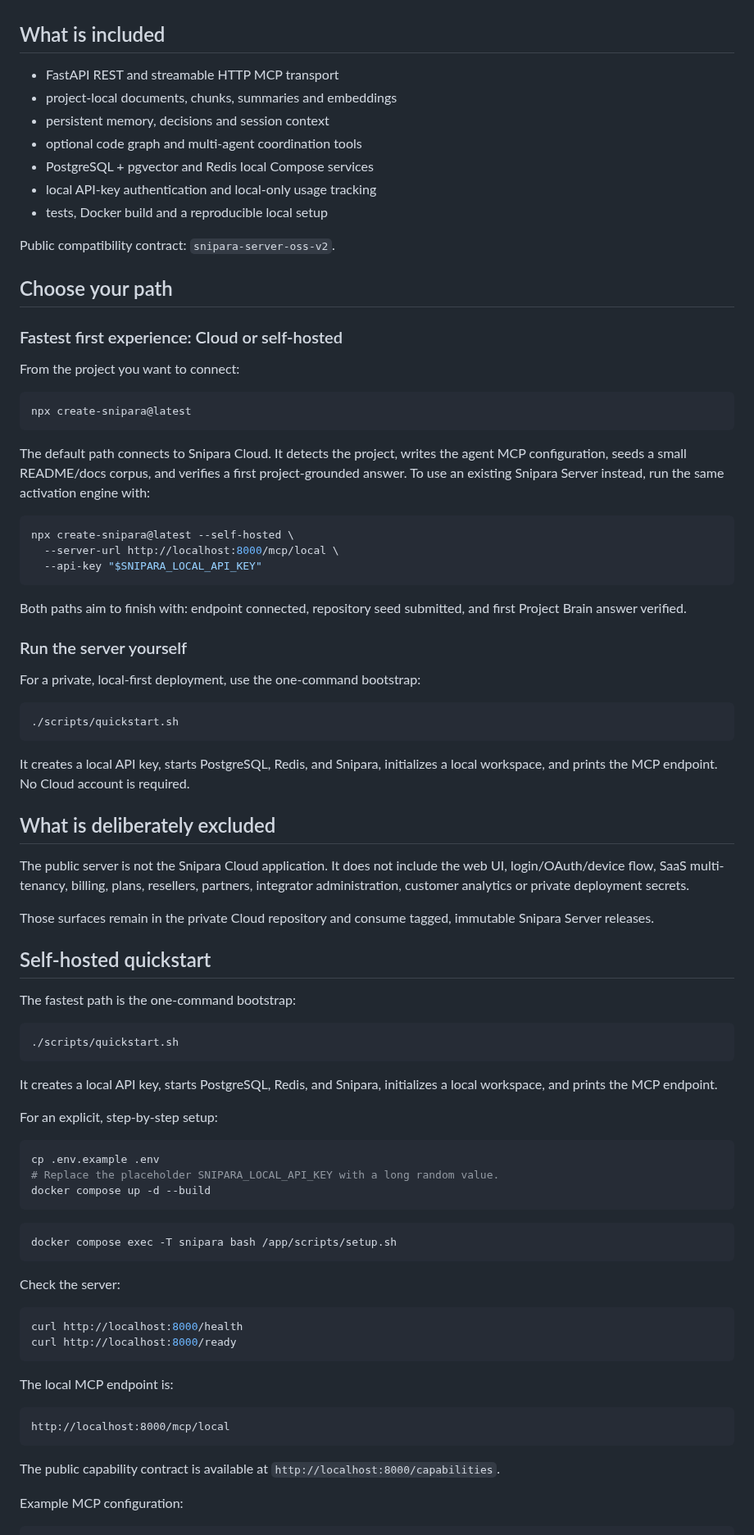
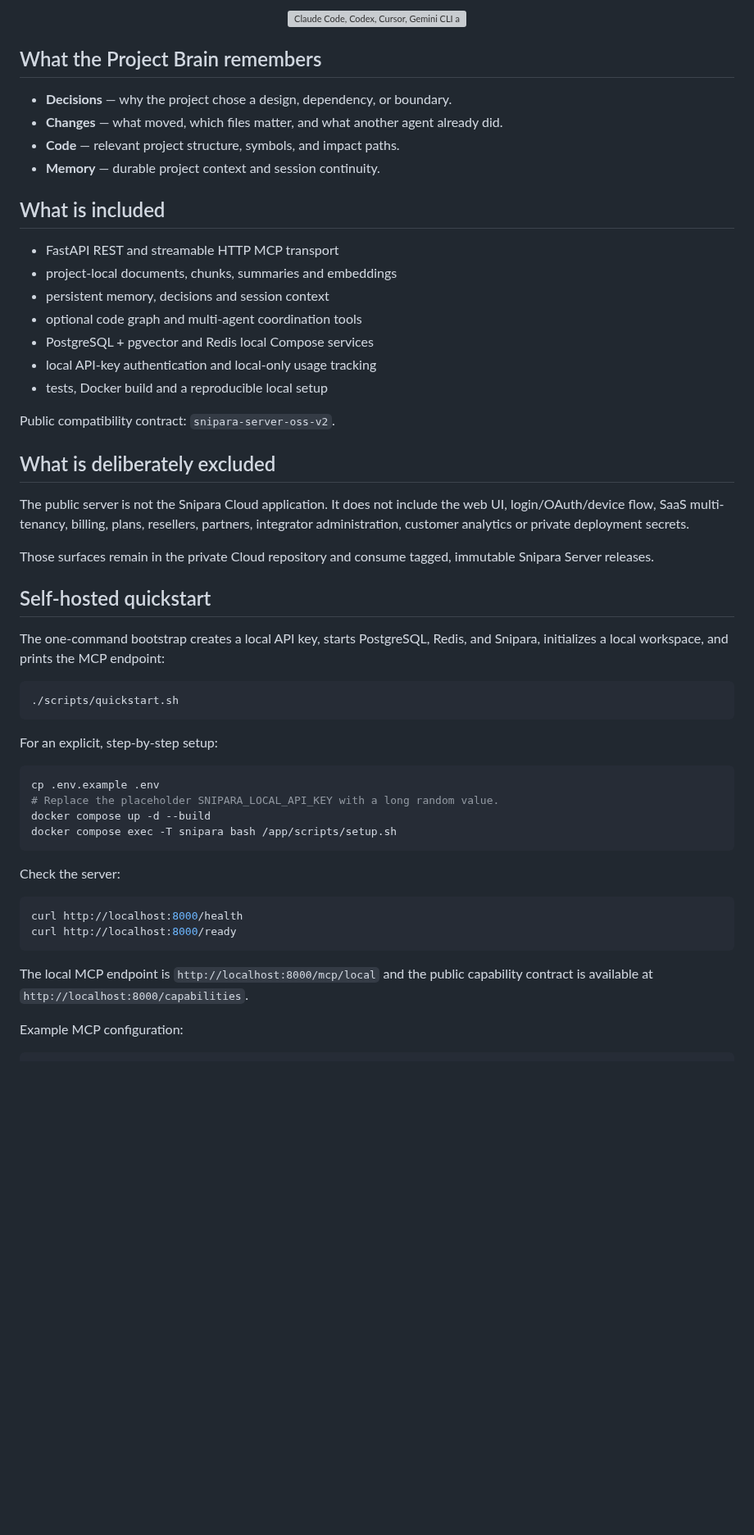
Before and after one commit to Snipara/snipara-server, a Markdown page: README.md, the part around one of its changes. Shown at 82% size. GitHub-like rendering; blank space fills up the shorter version; grey boxes are pictures that could not be loaded.

````diff
--- a/README.md
+++ b/README.md
@@ -32,3 +84,13 @@ already made decisions, changed files, or moved work forward.
+<p align="center">
+  <img src="assets/project-brain-flow.svg" alt="Claude Code, Codex, Cursor, Gemini CLI and Windsurf connect to the Snipara Project Brain, which returns code, decisions, memory and changes" width="1200">
+</p>
+
+## What the Project Brain remembers
+
+- **Decisions** — why the project chose a design, dependency, or boundary.
+- **Changes** — what moved, which files matter, and what another agent already did.
+- **Code** — relevant project structure, symbols, and impact paths.
+- **Memory** — durable project context and session continuity.
 
 ## What is included
 
@@ -42,41 +104,6 @@ already made decisions, changed files, or moved work forward.
 
 Public compatibility contract: `snipara-server-oss-v2`.
 
-## Choose your path
-
-### Fastest first experience: Cloud or self-hosted
-
-From the project you want to connect:
-
-```bash
-npx create-snipara@latest
-```
-
-The default path connects to Snipara Cloud. It detects the project, writes the
-agent MCP configuration, seeds a small README/docs corpus, and verifies a first
-project-grounded answer. To use an existing Snipara Server instead, run the
-same activation engine with:
-
-```bash
-npx create-snipara@latest --self-hosted \
-  --server-url http://localhost:8000/mcp/local \
-  --api-key "$SNIPARA_LOCAL_API_KEY"
-```
-
-Both paths aim to finish with: endpoint connected, repository seed submitted,
-and first Project Brain answer verified.
-
-### Run the server yourself
-
-For a private, local-first deployment, use the one-command bootstrap:
-
-```bash
-./scripts/quickstart.sh
-```
-
-It creates a local API key, starts PostgreSQL, Redis, and Snipara, initializes a
-local workspace, and prints the MCP endpoint. No Cloud account is required.
-
 ## What is deliberately excluded
 
 The public server is not the Snipara Cloud application. It does not include
@@ -89,14 +116,12 @@ immutable Snipara Server releases.
 
 ## Self-hosted quickstart
 
-The fastest path is the one-command bootstrap:
+The one-command bootstrap creates a local API key, starts PostgreSQL, Redis, and
+Snipara, initializes a local workspace, and prints the MCP endpoint:
 
 ```bash
 ./scripts/quickstart.sh
 ```
-
-It creates a local API key, starts PostgreSQL, Redis, and Snipara, initializes a
-local workspace, and prints the MCP endpoint.
 
 For an explicit, step-by-step setup:
 
@@ -104,9 +129,6 @@ For an explicit, step-by-step setup:
 cp .env.example .env
 # Replace the placeholder SNIPARA_LOCAL_API_KEY with a long random value.
 docker compose up -d --build
-```
-
-```bash
 docker compose exec -T snipara bash /app/scripts/setup.sh
 ```
 
@@ -117,13 +139,8 @@ curl http://localhost:8000/health
 curl http://localhost:8000/ready
 ```
 
-The local MCP endpoint is:
-
-```text
-http://localhost:8000/mcp/local
-```
-
-The public capability contract is available at `http://localhost:8000/capabilities`.
+The local MCP endpoint is `http://localhost:8000/mcp/local` and the public
+capability contract is available at `http://localhost:8000/capabilities`.
 
 Example MCP configuration:
 
````
Also changed, not shown: other parts of README.md (+74 -22 lines), assets/snipara-project-brain-demo.gif (added), 4 other files.
